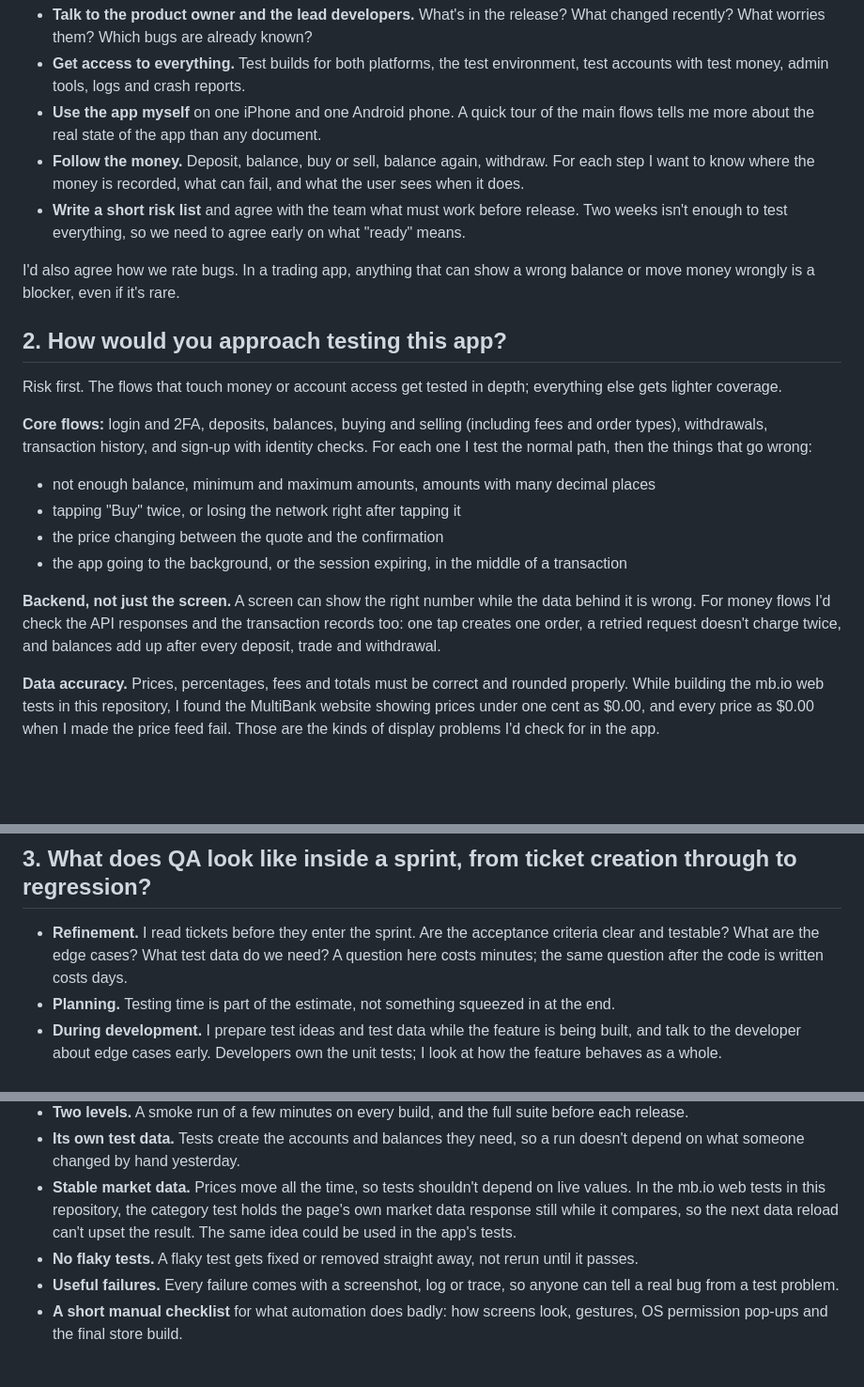
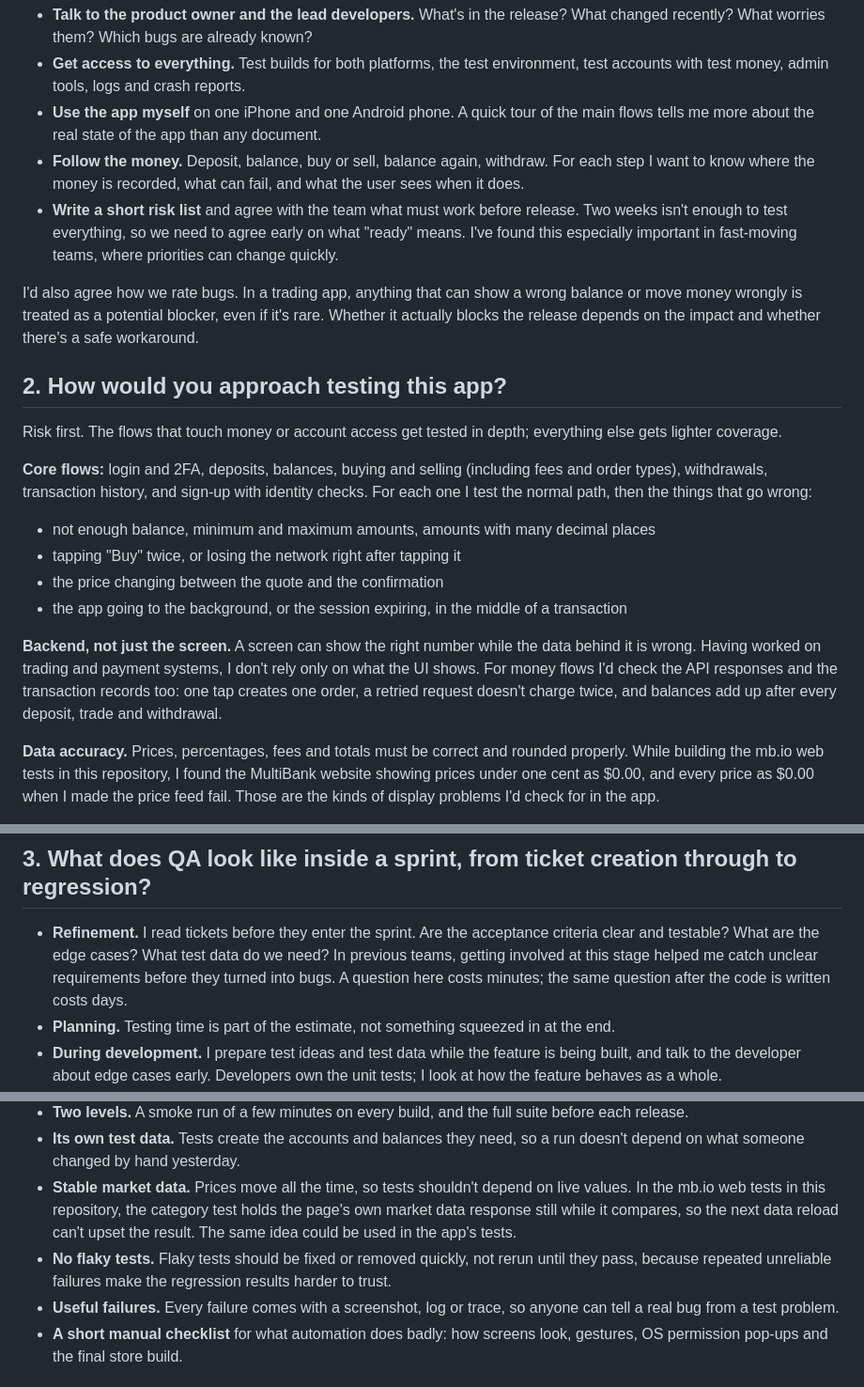
Before and after one commit to sumitmotla/mb-trade-webui-automation, a Markdown page: docs/task-2-fintech-testing-strategy.md, 3 parts joined by grey strips. Shown at 94% size. Rendered like a GitHub page; blank space fills up the shorter version.

Commit message:
docs: refine fintech testing strategy

```diff
--- a/docs/task-2-fintech-testing-strategy.md
+++ b/docs/task-2-fintech-testing-strategy.md
@@ -12,9 +12,9 @@ With understanding, not test cases. In the first day or two I would:
 - **Get access to everything.** Test builds for both platforms, the test environment, test accounts with test money, admin tools, logs and crash reports.
 - **Use the app myself** on one iPhone and one Android phone. A quick tour of the main flows tells me more about the real state of the app than any document.
 - **Follow the money.** Deposit, balance, buy or sell, balance again, withdraw. For each step I want to know where the money is recorded, what can fail, and what the user sees when it does.
-- **Write a short risk list** and agree with the team what must work before release. Two weeks isn't enough to test everything, so we need to agree early on what "ready" means.
+- **Write a short risk list** and agree with the team what must work before release. Two weeks isn't enough to test everything, so we need to agree early on what "ready" means. I've found this especially important in fast-moving teams, where priorities can change quickly.
 
-I'd also agree how we rate bugs. In a trading app, anything that can show a wrong balance or move money wrongly is a blocker, even if it's rare.
+I'd also agree how we rate bugs. In a trading app, anything that can show a wrong balance or move money wrongly is treated as a potential blocker, even if it's rare. Whether it actually blocks the release depends on the impact and whether there's a safe workaround.
 
 ## 2. How would you approach testing this app?
 
@@ -27,7 +27,7 @@ Risk first. The flows that touch money or account access get tested in depth; ev
 - the price changing between the quote and the confirmation
 - the app going to the background, or the session expiring, in the middle of a transaction
 
-**Backend, not just the screen.** A screen can show the right number while the data behind it is wrong. For money flows I'd check the API responses and the transaction records too: one tap creates one order, a retried request doesn't charge twice, and balances add up after every deposit, trade and withdrawal.
+**Backend, not just the screen.** A screen can show the right number while the data behind it is wrong. Having worked on trading and payment systems, I don't rely only on what the UI shows. For money flows I'd check the API responses and the transaction records too: one tap creates one order, a retried request doesn't charge twice, and balances add up after every deposit, trade and withdrawal.
 
 **Data accuracy.** Prices, percentages, fees and totals must be correct and rounded properly. While building the mb.io web tests in this repository, I found the MultiBank website showing prices under one cent as $0.00, and every price as $0.00 when I made the price feed fail. Those are the kinds of display problems I'd check for in the app.
 
@@ -39,7 +39,7 @@ Risk first. The flows that touch money or account access get tested in depth; ev
 
 ## 3. What does QA look like inside a sprint, from ticket creation through to regression?
 
-- **Refinement.** I read tickets before they enter the sprint. Are the acceptance criteria clear and testable? What are the edge cases? What test data do we need? A question here costs minutes; the same question after the code is written costs days.
+- **Refinement.** I read tickets before they enter the sprint. Are the acceptance criteria clear and testable? What are the edge cases? What test data do we need? In previous teams, getting involved at this stage helped me catch unclear requirements before they turned into bugs. A question here costs minutes; the same question after the code is written costs days.
 - **Planning.** Testing time is part of the estimate, not something squeezed in at the end.
 - **During development.** I prepare test ideas and test data while the feature is being built, and talk to the developer about edge cases early. Developers own the unit tests; I look at how the feature behaves as a whole.
 - **Testing the story.** When the build is ready, I test the acceptance criteria, then explore around them on iOS and Android. Every bug gets clear steps, the device and OS version, and a screenshot or video.
@@ -56,7 +56,7 @@ Small, fast and trusted. A suite nobody trusts is worse than no suite, because p
 - **Two levels.** A smoke run of a few minutes on every build, and the full suite before each release.
 - **Its own test data.** Tests create the accounts and balances they need, so a run doesn't depend on what someone changed by hand yesterday.
 - **Stable market data.** Prices move all the time, so tests shouldn't depend on live values. In the mb.io web tests in this repository, the category test holds the page's own market data response still while it compares, so the next data reload can't upset the result. The same idea could be used in the app's tests.
-- **No flaky tests.** A flaky test gets fixed or removed straight away, not rerun until it passes.
+- **No flaky tests.** Flaky tests should be fixed or removed quickly, not rerun until they pass, because repeated unreliable failures make the regression results harder to trust.
 - **Useful failures.** Every failure comes with a screenshot, log or trace, so anyone can tell a real bug from a test problem.
 - **A short manual checklist** for what automation does badly: how screens look, gestures, OS permission pop-ups and the final store build.
 
```
